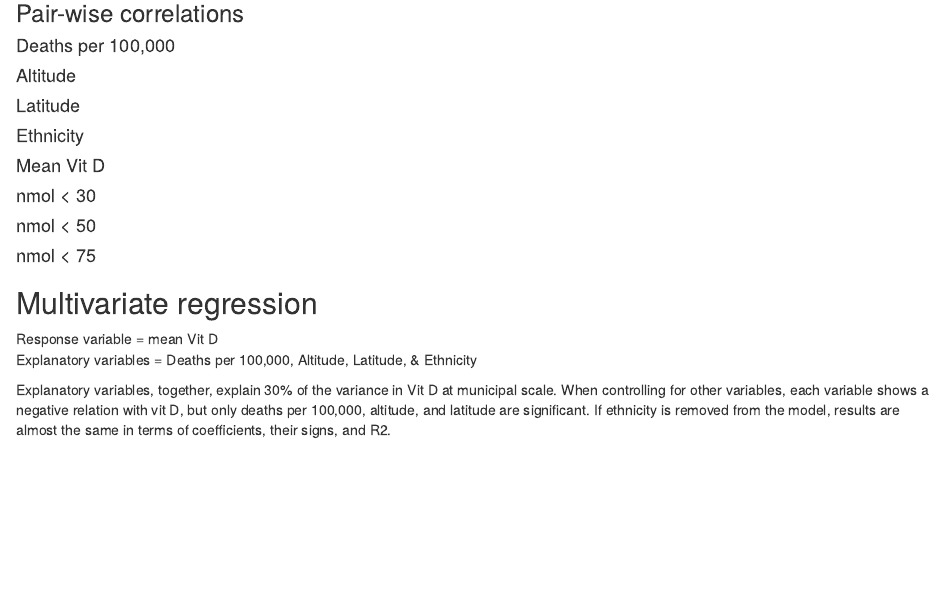
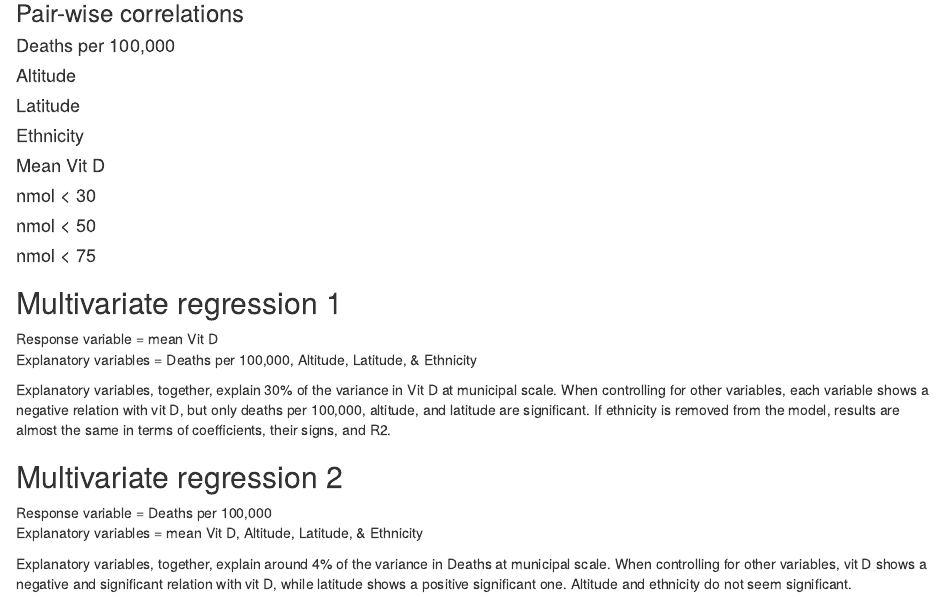
Before and after one commit to carlosdobler/Project_mexico_covid_analysis, an R Markdown document (02_2_vitd_analysis.Rmd): the page in a window 1100 px wide, from 650 px down. Rendered offline with R 4.5, knitr and Pandoc, with nearby package versions; the code chunks are not run, so their results and figures are left out.

Commit message:
added additional regression

````diff
--- a/02_2_vitd_analysis.Rmd
+++ b/02_2_vitd_analysis.Rmd
@@ -213,7 +213,7 @@ func_pw(df_mun[,-c(3:6,11)], nmol_50)
 func_pw(df_mun[,-c(3:6,11)], nmol_75)
 ```
 
-## Multivariate regression
+## Multivariate regression 1
 Response variable = mean Vit D
 Explanatory variables = Deaths per 100,000, Altitude, Latitude, & Ethnicity
 ```{r}
@@ -226,3 +226,13 @@ lm(mean_vitD ~ Deaths_ht + Alt + Lat + Ethnicity, data = df_mun) %>% summary()
 
 ```
 Explanatory variables, together, explain 30% of the variance in Vit D at municipal scale. When controlling for other variables, each variable shows a negative relation with vit D, but only deaths per 100,000, altitude, and latitude are significant. If ethnicity is removed from the model, results are almost the same in terms of coefficients, their signs, and R2.
+
+## Multivariate regression 2
+Response variable = Deaths per 100,000
+Explanatory variables = mean Vit D, Altitude, Latitude, & Ethnicity
+```{r}
+
+lm(Deaths_ht ~ mean_vitD + Alt + Lat + Ethnicity, data = df_mun) %>% summary()
+
+```
+Explanatory variables, together, explain around 4% of the variance in Deaths at municipal scale. When controlling for other variables, vit D shows a negative and significant relation with vit D, while latitude shows a positive significant one. Altitude and ethnicity do not seem significant.
````
